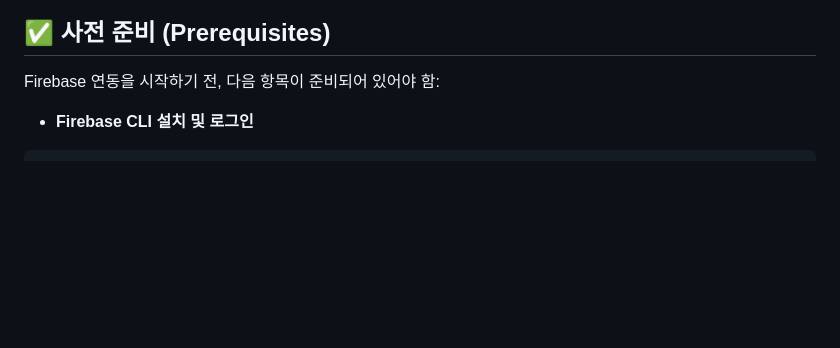
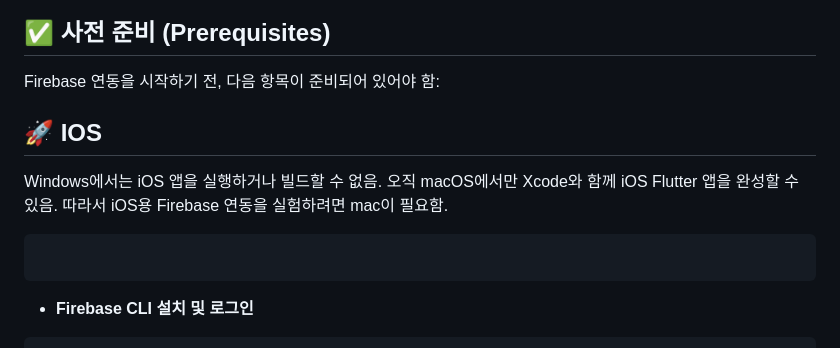
Before and after one commit to Hoeng317/fire_feed_server, a Markdown page: README.md, the part around the change. GitHub-like rendering; blank space fills up the shorter version.

````diff
--- a/README.md
+++ b/README.md
@@ -12,6 +12,13 @@ FlutterFire CLI를 사용하면 Flutter 프로젝트에서 Firebase 설정을
 
 Firebase 연동을 시작하기 전, 다음 항목이 준비되어 있어야 함:
 
+## 🚀 IOS
+Windows에서는 iOS 앱을 실행하거나 빌드할 수 없음.
+오직 macOS에서만 Xcode와 함께 iOS Flutter 앱을 완성할 수 있음.
+따라서 iOS용 Firebase 연동을 실험하려면 mac이 필요함.
+
+```
+```
 - **Firebase CLI 설치 및 로그인**
 
 ```bash
````
